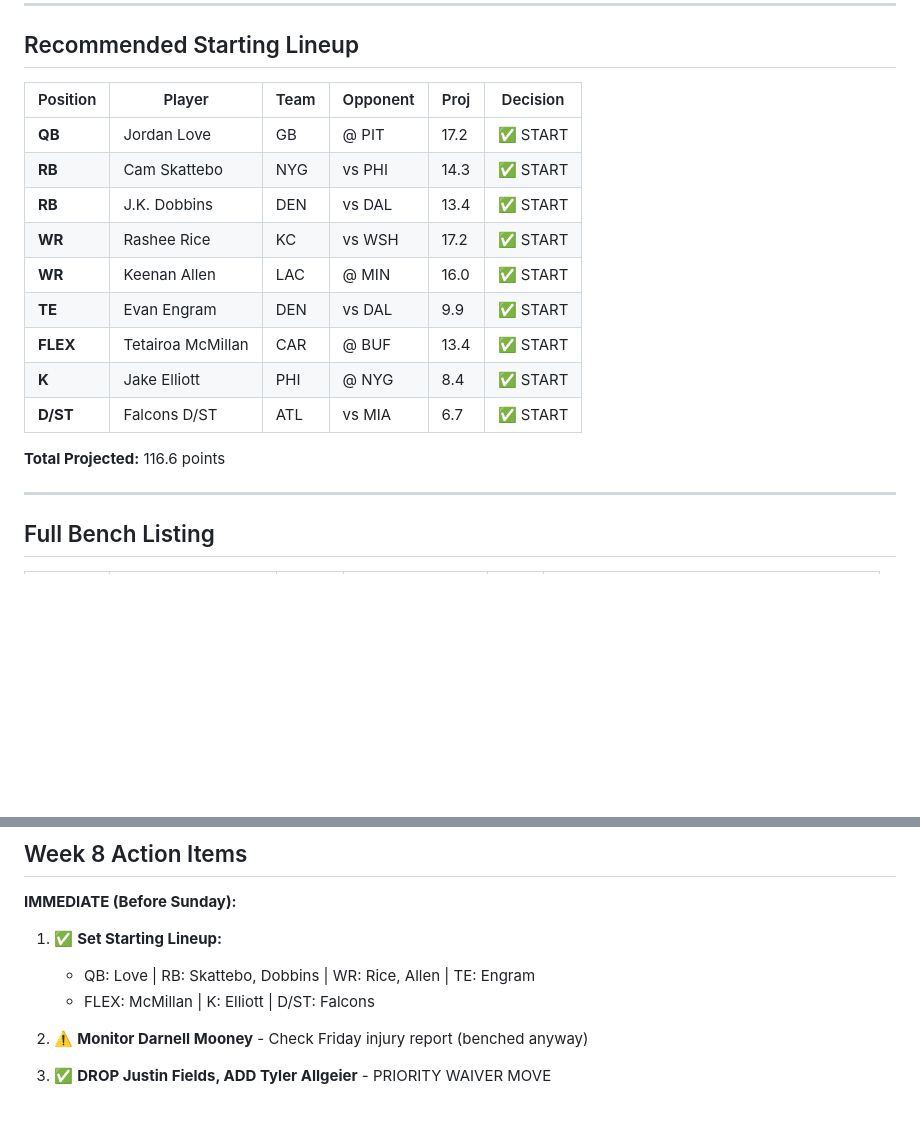
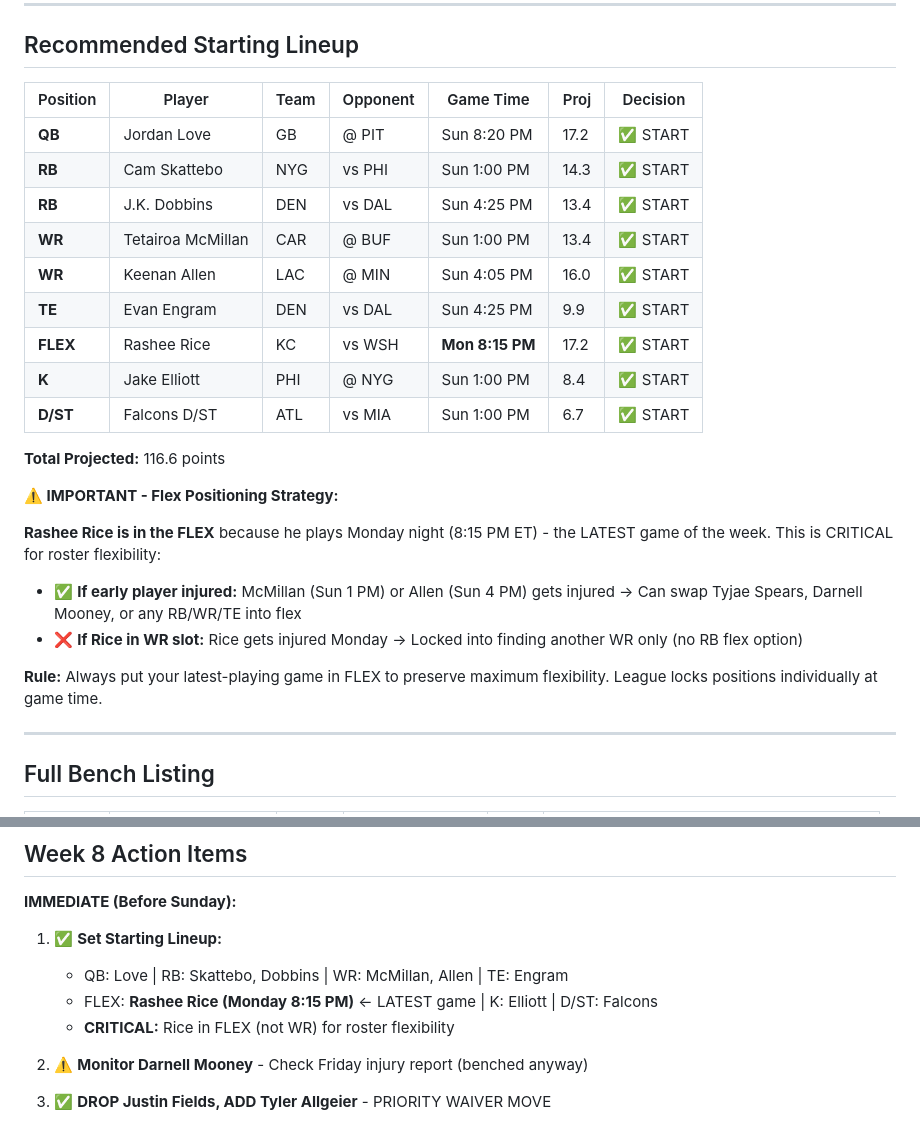
Before and after one commit to tetrakai1/ff2025_weekly, a Markdown page: week8_suggestions.md, 2 parts joined by grey strips. Rendered like a GitHub page; blank space fills up the shorter version.

Commit message:
Update Week 8: Correct FLEX positioning for Monday night game
FLEX POSITIONING CORRECTION:
- Rashee Rice moved from WR to FLEX (plays Monday 8:15 PM)
- Tetairoa McMillan moved from FLEX to WR (plays Sunday 1:00 PM)
- Keenan Allen remains at WR (plays Sunday 4:05 PM)

NEW STRATEGY APPLIED:
- Latest-playing game goes in FLEX (Rice on Monday)
- Early games go in position slots (McMillan/Allen on Sunday)
- Maximizes roster flexibility if injuries occur

LINEUP CHANGES:
- Added game time column to starting lineup table
- Rice now correctly positioned in FLEX (Monday 8:15 PM)
- McMillan/Allen in WR slots (Sunday games)
- Added flex positioning explanation with injury scenarios
- Updated action items to reflect correct positioning

RATIONALE:
If McMillan or Allen injured Sunday → Can pivot to ANY RB/WR/TE in flex
If Rice in WR and injured Monday → Locked into finding WR only

This follows best practice flex strategy: latest game in flex.

🤖 Generated with [Claude Code](https://claude.com/claude-code)

Co-Authored-By: Claude <noreply@anthropic.com>

```diff
--- a/week8_suggestions.md
+++ b/week8_suggestions.md
@@ -31,19 +31,28 @@
 
 ## Recommended Starting Lineup
 
-| Position | Player | Team | Opponent | Proj | Decision |
-|----------|--------|------|----------|------|----------|
-| **QB** | Jordan Love | GB | @ PIT | 17.2 | ✅ START |
-| **RB** | Cam Skattebo | NYG | vs PHI | 14.3 | ✅ START |
-| **RB** | J.K. Dobbins | DEN | vs DAL | 13.4 | ✅ START |
-| **WR** | Rashee Rice | KC | vs WSH | 17.2 | ✅ START |
-| **WR** | Keenan Allen | LAC | @ MIN | 16.0 | ✅ START |
-| **TE** | Evan Engram | DEN | vs DAL | 9.9 | ✅ START |
-| **FLEX** | Tetairoa McMillan | CAR | @ BUF | 13.4 | ✅ START |
-| **K** | Jake Elliott | PHI | @ NYG | 8.4 | ✅ START |
-| **D/ST** | Falcons D/ST | ATL | vs MIA | 6.7 | ✅ START |
+| Position | Player | Team | Opponent | Game Time | Proj | Decision |
+|----------|--------|------|----------|-----------|------|----------|
+| **QB** | Jordan Love | GB | @ PIT | Sun 8:20 PM | 17.2 | ✅ START |
+| **RB** | Cam Skattebo | NYG | vs PHI | Sun 1:00 PM | 14.3 | ✅ START |
+| **RB** | J.K. Dobbins | DEN | vs DAL | Sun 4:25 PM | 13.4 | ✅ START |
+| **WR** | Tetairoa McMillan | CAR | @ BUF | Sun 1:00 PM | 13.4 | ✅ START |
+| **WR** | Keenan Allen | LAC | @ MIN | Sun 4:05 PM | 16.0 | ✅ START |
+| **TE** | Evan Engram | DEN | vs DAL | Sun 4:25 PM | 9.9 | ✅ START |
+| **FLEX** | Rashee Rice | KC | vs WSH | **Mon 8:15 PM** | 17.2 | ✅ START |
+| **K** | Jake Elliott | PHI | @ NYG | Sun 1:00 PM | 8.4 | ✅ START |
+| **D/ST** | Falcons D/ST | ATL | vs MIA | Sun 1:00 PM | 6.7 | ✅ START |
 
 **Total Projected:** 116.6 points
+
+**⚠️ IMPORTANT - Flex Positioning Strategy:**
+
+**Rashee Rice is in the FLEX** because he plays Monday night (8:15 PM ET) - the LATEST game of the week. This is CRITICAL for roster flexibility:
+
+- ✅ **If early player injured:** McMillan (Sun 1 PM) or Allen (Sun 4 PM) gets injured → Can swap Tyjae Spears, Darnell Mooney, or any RB/WR/TE into flex
+- ❌ **If Rice in WR slot:** Rice gets injured Monday → Locked into finding another WR only (no RB flex option)
+
+**Rule:** Always put your latest-playing game in FLEX to preserve maximum flexibility. League locks positions individually at game time.
 
 ---
 
@@ -393,8 +402,9 @@ All available RIGHT NOW on waivers:
 
 **IMMEDIATE (Before Sunday):**
 1. ✅ **Set Starting Lineup:**
-   - QB: Love | RB: Skattebo, Dobbins | WR: Rice, Allen | TE: Engram
-   - FLEX: McMillan | K: Elliott | D/ST: Falcons
+   - QB: Love | RB: Skattebo, Dobbins | WR: McMillan, Allen | TE: Engram
+   - FLEX: **Rashee Rice (Monday 8:15 PM)** ← LATEST game | K: Elliott | D/ST: Falcons
+   - **CRITICAL:** Rice in FLEX (not WR) for roster flexibility
 
 2. ⚠️ **Monitor Darnell Mooney** - Check Friday injury report (benched anyway)
 
```
